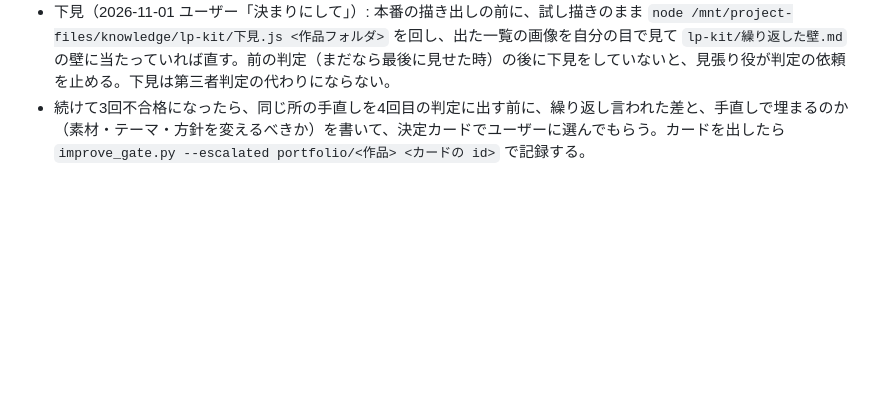
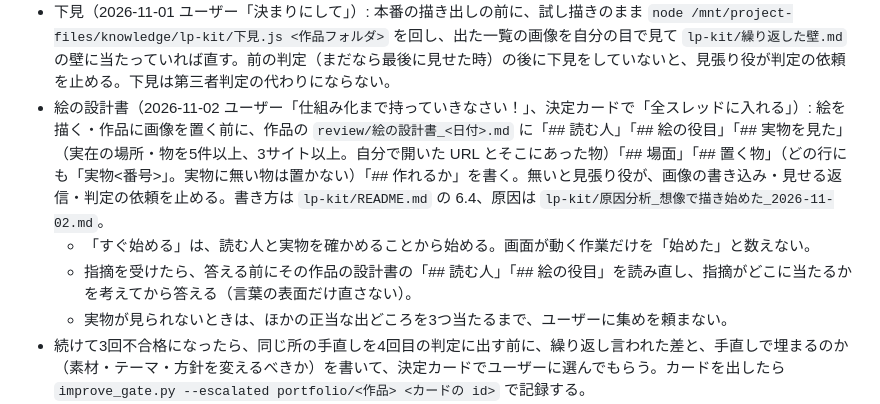
Before and after one commit to keikei256/works, a Markdown page: CLAUDE.md, the part around the change. Drawn GitHub-style; blank space fills up the shorter version.

Commit message:
CLAUDE.md: 絵の設計書の決まりを足す
ユーザー指示「なんでそんなことが起きたのか？仕組み化まで持っていきなさい！」と決定カード「全スレッドに入れる」による。

Co-Authored-By: Claude Opus 5.5 <noreply@anthropic.com>
Claude-Session: https://claude.ai/code/session_01XbSMYG58oEjYtCGWwKUk3s

```diff
--- a/CLAUDE.md
+++ b/CLAUDE.md
@@ -22,6 +22,10 @@ python3 -I /mnt/project-files/knowledge/lp-kit/見張り役/install_hooks.py --c
   - 判定は必ず `run_in_background: true` で頼む。判定の本文が取れなかった記録（最終結果「記録失敗」「不明」）では見せられない。同じ版でもう一度頼む。
 - 判定を頼む前の関門（2026-10-31 点検「4つの落とし穴」の対策）: 見せる前の作り込みの間でも、前の判定の後に書いた逆算メモが物差しを満たさないと判定を頼めない。index.html も文章案の Doc も無い作品の判定は頼まない。
 - 下見（2026-11-01 ユーザー「決まりにして」）: 本番の描き出しの前に、試し描きのまま `node /mnt/project-files/knowledge/lp-kit/下見.js <作品フォルダ>` を回し、出た一覧の画像を自分の目で見て `lp-kit/繰り返した壁.md` の壁に当たっていれば直す。前の判定（まだなら最後に見せた時）の後に下見をしていないと、見張り役が判定の依頼を止める。下見は第三者判定の代わりにならない。
+- 絵の設計書（2026-11-02 ユーザー「仕組み化まで持っていきなさい！」、決定カードで「全スレッドに入れる」）: 絵を描く・作品に画像を置く前に、作品の `review/絵の設計書_<日付>.md` に「## 読む人」「## 絵の役目」「## 実物を見た」（実在の場所・物を5件以上、3サイト以上。自分で開いた URL とそこにあった物）「## 場面」「## 置く物」（どの行にも「実物<番号>」。実物に無い物は置かない）「## 作れるか」を書く。無いと見張り役が、画像の書き込み・見せる返信・判定の依頼を止める。書き方は `lp-kit/README.md` の 6.4、原因は `lp-kit/原因分析_想像で描き始めた_2026-11-02.md`。
+  - 「すぐ始める」は、読む人と実物を確かめることから始める。画面が動く作業だけを「始めた」と数えない。
+  - 指摘を受けたら、答える前にその作品の設計書の「## 読む人」「## 絵の役目」を読み直し、指摘がどこに当たるかを考えてから答える（言葉の表面だけ直さない）。
+  - 実物が見られないときは、ほかの正当な出どころを3つ当たるまで、ユーザーに集めを頼まない。
 - 続けて3回不合格になったら、同じ所の手直しを4回目の判定に出す前に、繰り返し言われた差と、手直しで埋まるのか（素材・テーマ・方針を変えるべきか）を書いて、決定カードでユーザーに選んでもらう。カードを出したら `improve_gate.py --escalated portfolio/<作品> <カードの id>` で記録する。
 - 「## 調べたこと」で「」に入れて引く言葉は、開いたページに書いてあるとおりに引く。自分の要約なら「」を使わない。検索結果の一覧に出ただけ・判定者が開いただけの URL は「調べた」に数えない。見張り役が取得した本文と照合する。
 - 見張り役が「見張り役の不具合」で止めたとき、止められた理由が今の作業に当てはまらないときは、迂回せずユーザーに一行で知らせる。作品を添えない進み具合の返信は送れる。
```
